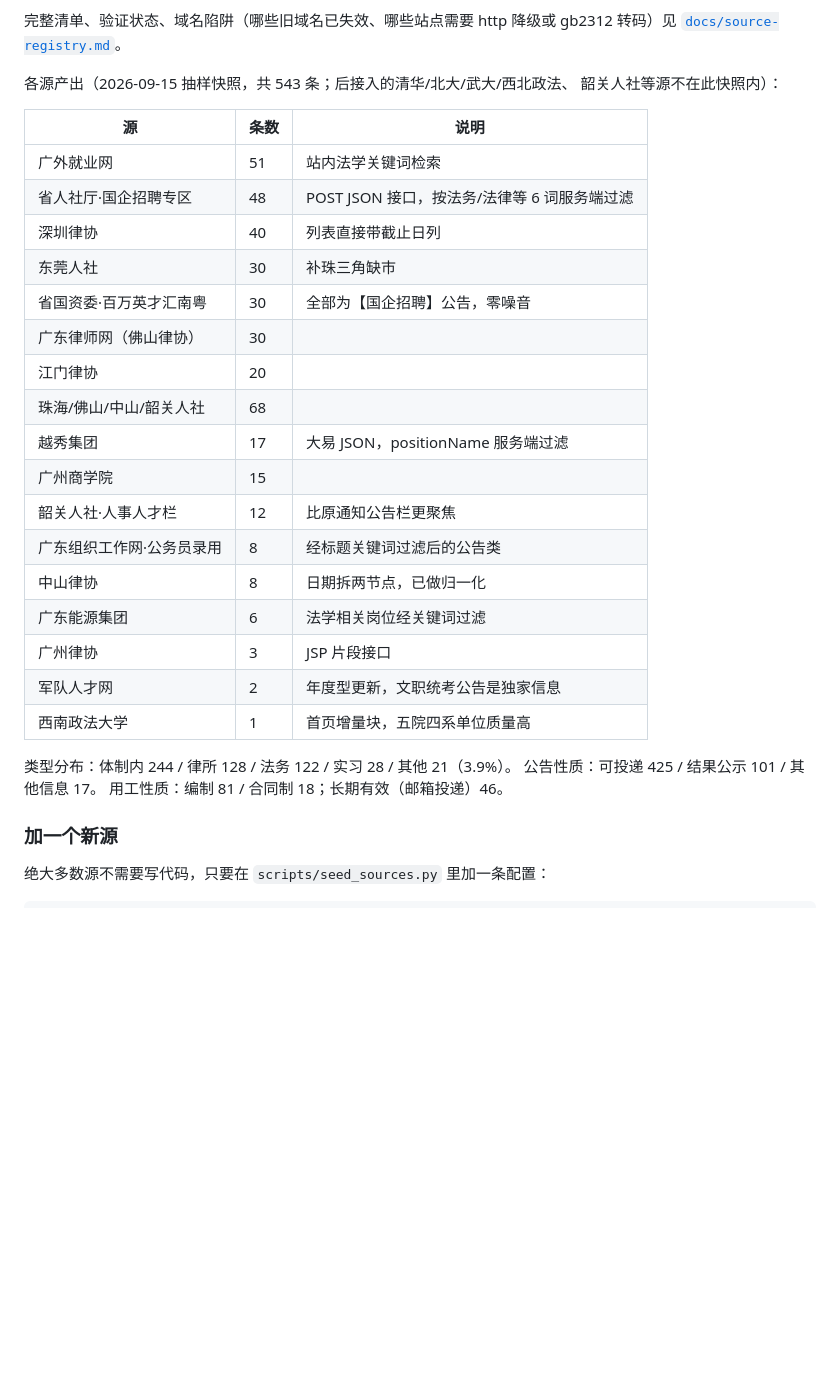
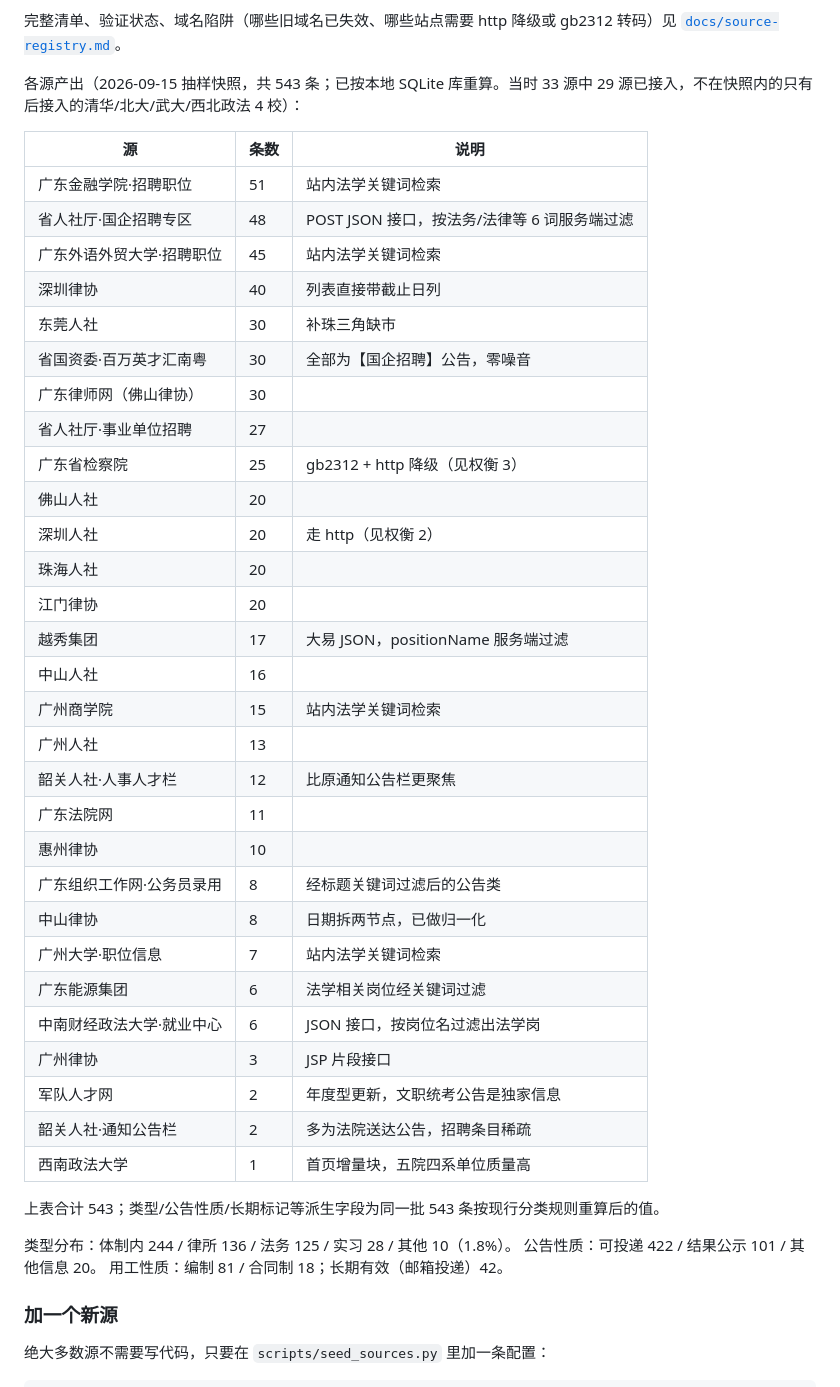
Before and after one commit to 1438388098-glitch/legal-job-tracker, a Markdown page: README.zh-CN.md, the part around the change. Rendered like a GitHub page; blank space fills up the shorter version.

```diff
--- a/README.zh-CN.md
+++ b/README.zh-CN.md
@@ -164,32 +164,46 @@ py -3.13 -m venv .venv
 完整清单、验证状态、域名陷阱（哪些旧域名已失效、哪些站点需要 http 降级或 gb2312
 转码）见 [`docs/source-registry.md`](docs/source-registry.md)。
 
-各源产出（2026-09-15 抽样快照，共 543 条；后接入的清华/北大/武大/西北政法、
-韶关人社等源不在此快照内）：
+各源产出（2026-09-15 抽样快照，共 543 条；已按本地 SQLite 库重算。当时 33 源中
+29 源已接入，不在快照内的只有后接入的清华/北大/武大/西北政法 4 校）：
 
 | 源 | 条数 | 说明 |
 |---|---|---|
-| 广外就业网 | 51 | 站内法学关键词检索 |
+| 广东金融学院·招聘职位 | 51 | 站内法学关键词检索 |
 | 省人社厅·国企招聘专区 | 48 | POST JSON 接口，按法务/法律等 6 词服务端过滤 |
+| 广东外语外贸大学·招聘职位 | 45 | 站内法学关键词检索 |
 | 深圳律协 | 40 | 列表直接带截止日列 |
 | 东莞人社 | 30 | 补珠三角缺市 |
 | 省国资委·百万英才汇南粤 | 30 | 全部为【国企招聘】公告，零噪音 |
 | 广东律师网（佛山律协） | 30 | |
+| 省人社厅·事业单位招聘 | 27 | |
+| 广东省检察院 | 25 | gb2312 + http 降级（见权衡 3） |
+| 佛山人社 | 20 | |
+| 深圳人社 | 20 | 走 http（见权衡 2） |
+| 珠海人社 | 20 | |
 | 江门律协 | 20 | |
-| 珠海/佛山/中山/韶关人社 | 68 | |
 | 越秀集团 | 17 | 大易 JSON，positionName 服务端过滤 |
-| 广州商学院 | 15 | |
+| 中山人社 | 16 | |
+| 广州商学院 | 15 | 站内法学关键词检索 |
+| 广州人社 | 13 | |
 | 韶关人社·人事人才栏 | 12 | 比原通知公告栏更聚焦 |
+| 广东法院网 | 11 | |
+| 惠州律协 | 10 | |
 | 广东组织工作网·公务员录用 | 8 | 经标题关键词过滤后的公告类 |
 | 中山律协 | 8 | 日期拆两节点，已做归一化 |
+| 广州大学·职位信息 | 7 | 站内法学关键词检索 |
 | 广东能源集团 | 6 | 法学相关岗位经关键词过滤 |
+| 中南财经政法大学·就业中心 | 6 | JSON 接口，按岗位名过滤出法学岗 |
 | 广州律协 | 3 | JSP 片段接口 |
 | 军队人才网 | 2 | 年度型更新，文职统考公告是独家信息 |
+| 韶关人社·通知公告栏 | 2 | 多为法院送达公告，招聘条目稀疏 |
 | 西南政法大学 | 1 | 首页增量块，五院四系单位质量高 |
 
-类型分布：体制内 244 / 律所 128 / 法务 122 / 实习 28 / 其他 21（3.9%）。
-公告性质：可投递 425 / 结果公示 101 / 其他信息 17。
-用工性质：编制 81 / 合同制 18；长期有效（邮箱投递）46。
+上表合计 543；类型/公告性质/长期标记等派生字段为同一批 543 条按现行分类规则重算后的值。
+
+类型分布：体制内 244 / 律所 136 / 法务 125 / 实习 28 / 其他 10（1.8%）。
+公告性质：可投递 422 / 结果公示 101 / 其他信息 20。
+用工性质：编制 81 / 合同制 18；长期有效（邮箱投递）42。
 
 ### 加一个新源
 
```
Also changed, not shown: README.md (+21 -7 lines).
